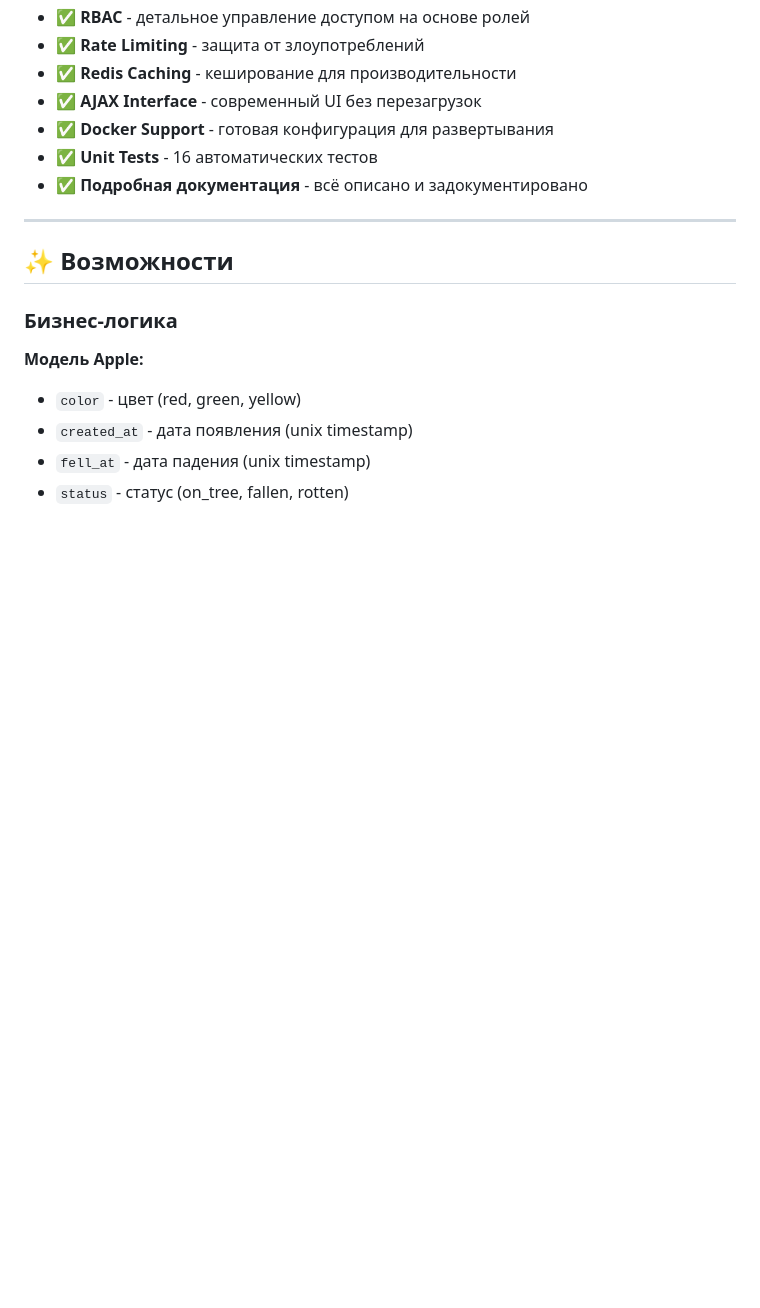
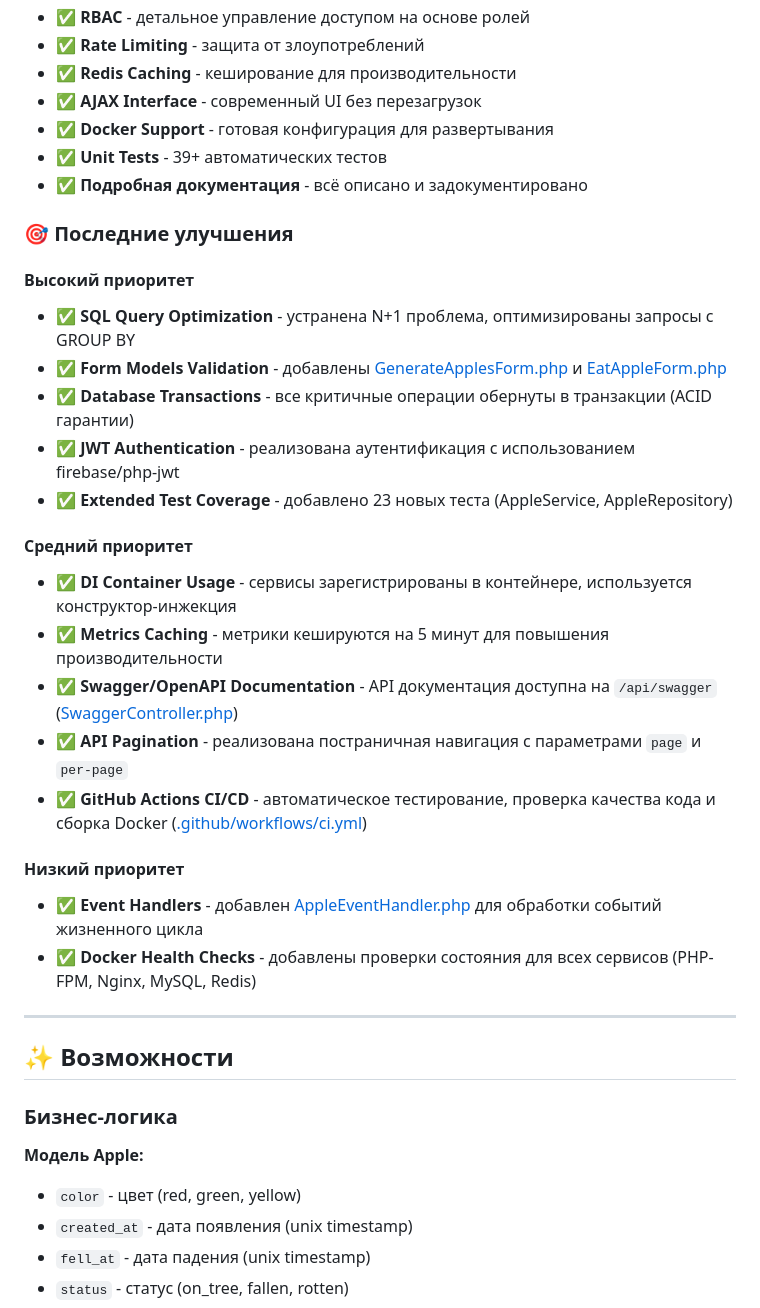
Before and after one commit to vamischenko/apple_back, a Markdown page: README.md, the part around the change. GitHub-like rendering; blank space fills up the shorter version.

Commit message:
Проект Яблоки. Некоторые улучшения

```diff
--- a/README.md
+++ b/README.md
@@ -42,8 +42,31 @@ Apple Management System - современное веб-приложение д
 - ✅ **Redis Caching** - кеширование для производительности
 - ✅ **AJAX Interface** - современный UI без перезагрузок
 - ✅ **Docker Support** - готовая конфигурация для развертывания
-- ✅ **Unit Tests** - 16 автоматических тестов
+- ✅ **Unit Tests** - 39+ автоматических тестов
 - ✅ **Подробная документация** - всё описано и задокументировано
+
+### 🎯 Последние улучшения
+
+#### Высокий приоритет
+
+- ✅ **SQL Query Optimization** - устранена N+1 проблема, оптимизированы запросы с GROUP BY
+- ✅ **Form Models Validation** - добавлены [GenerateApplesForm.php](common/models/forms/GenerateApplesForm.php) и [EatAppleForm.php](common/models/forms/EatAppleForm.php)
+- ✅ **Database Transactions** - все критичные операции обернуты в транзакции (ACID гарантии)
+- ✅ **JWT Authentication** - реализована аутентификация с использованием firebase/php-jwt
+- ✅ **Extended Test Coverage** - добавлено 23 новых теста (AppleService, AppleRepository)
+
+#### Средний приоритет
+
+- ✅ **DI Container Usage** - сервисы зарегистрированы в контейнере, используется конструктор-инжекция
+- ✅ **Metrics Caching** - метрики кешируются на 5 минут для повышения производительности
+- ✅ **Swagger/OpenAPI Documentation** - API документация доступна на `/api/swagger` ([SwaggerController.php](backend/controllers/api/SwaggerController.php))
+- ✅ **API Pagination** - реализована постраничная навигация с параметрами `page` и `per-page`
+- ✅ **GitHub Actions CI/CD** - автоматическое тестирование, проверка качества кода и сборка Docker ([.github/workflows/ci.yml](.github/workflows/ci.yml))
+
+#### Низкий приоритет
+
+- ✅ **Event Handlers** - добавлен [AppleEventHandler.php](common/handlers/AppleEventHandler.php) для обработки событий жизненного цикла
+- ✅ **Docker Health Checks** - добавлены проверки состояния для всех сервисов (PHP-FPM, Nginx, MySQL, Redis)
 
 ---
 
```
